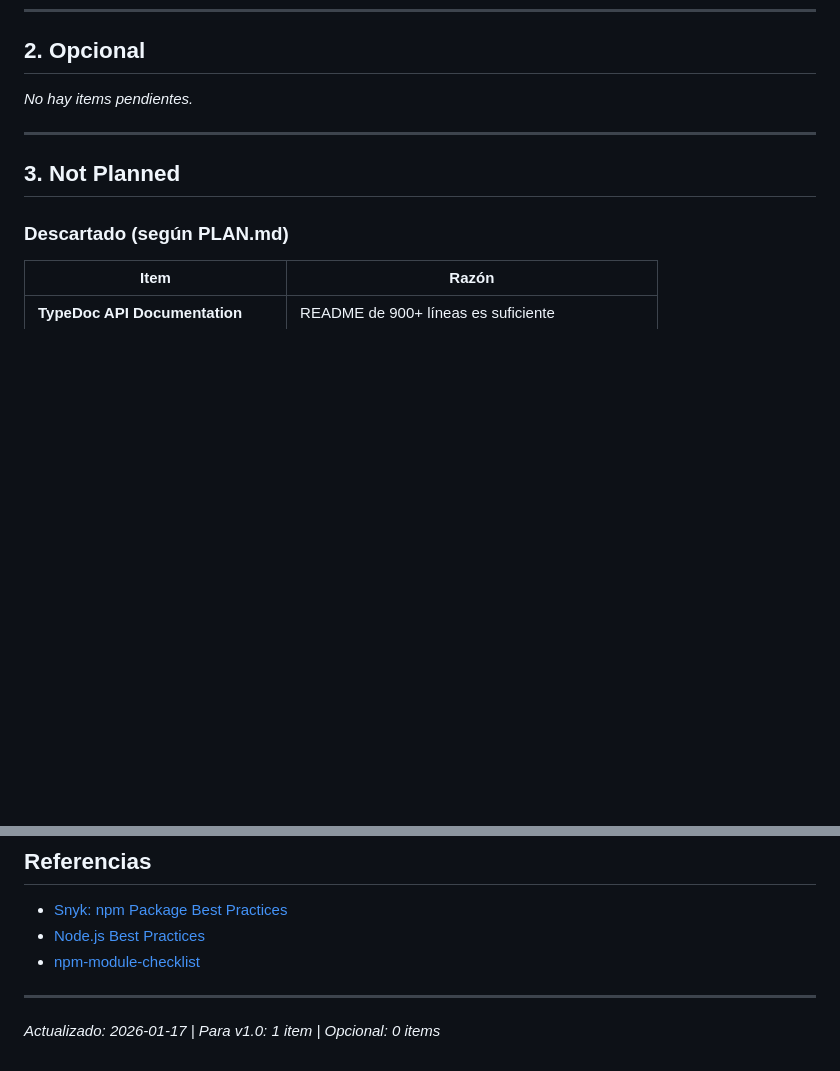
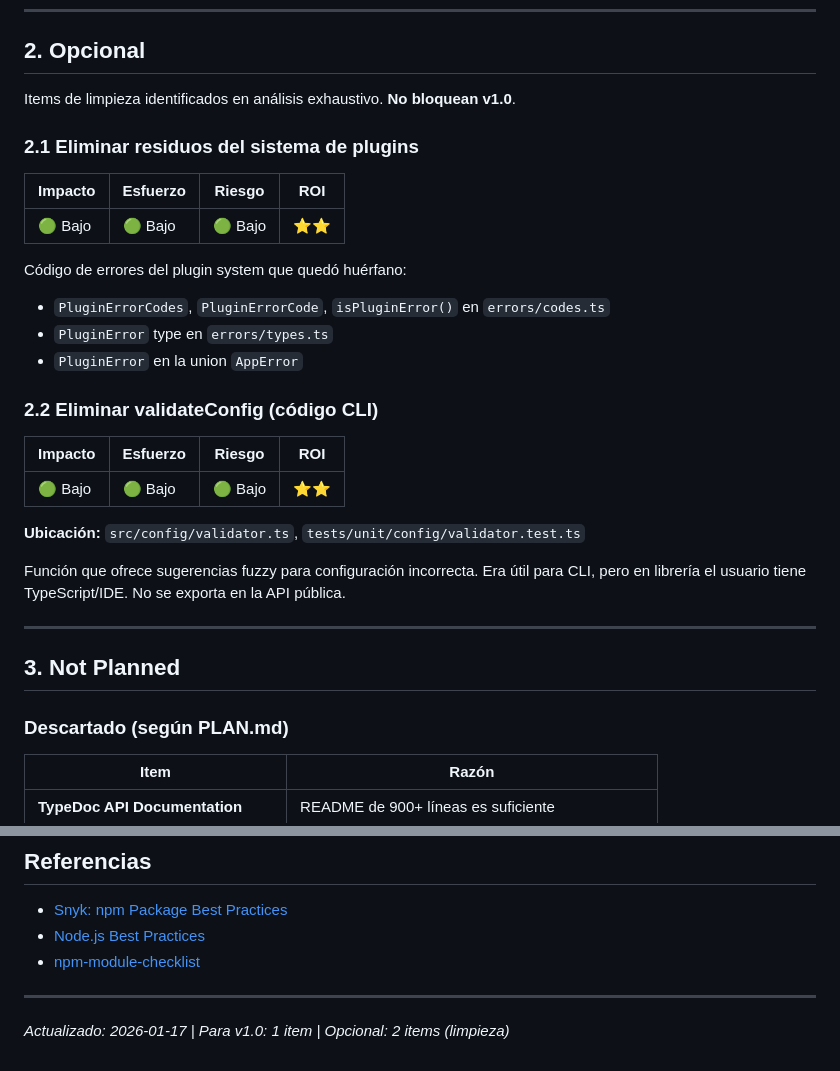
Before and after one commit to KindleTools/kindle-tools-ts, a Markdown page: ROADMAP.md, 2 parts joined by grey strips. Drawn GitHub-style; blank space fills up the shorter version.

```diff
--- a/ROADMAP.md
+++ b/ROADMAP.md
@@ -43,7 +43,29 @@ Plan para llevar el proyecto a **v1.0 estable** y cerrar el scope de features.
 
 ## 2. Opcional
 
-*No hay items pendientes.*
+Items de limpieza identificados en análisis exhaustivo. **No bloquean v1.0**.
+
+### 2.1 Eliminar residuos del sistema de plugins
+
+| Impacto | Esfuerzo | Riesgo | ROI |
+|---------|----------|--------|-----|
+| 🟢 Bajo | 🟢 Bajo | 🟢 Bajo | ⭐⭐ |
+
+Código de errores del plugin system que quedó huérfano:
+
+- `PluginErrorCodes`, `PluginErrorCode`, `isPluginError()` en `errors/codes.ts`
+- `PluginError` type en `errors/types.ts`
+- `PluginError` en la union `AppError`
+
+### 2.2 Eliminar validateConfig (código CLI)
+
+| Impacto | Esfuerzo | Riesgo | ROI |
+|---------|----------|--------|-----|
+| 🟢 Bajo | 🟢 Bajo | 🟢 Bajo | ⭐⭐ |
+
+**Ubicación:** `src/config/validator.ts`, `tests/unit/config/validator.test.ts`
+
+Función que ofrece sugerencias fuzzy para configuración incorrecta. Era útil para CLI, pero en librería el usuario tiene TypeScript/IDE. No se exporta en la API pública.
 
 ---
 
@@ -138,4 +160,4 @@ Plan para llevar el proyecto a **v1.0 estable** y cerrar el scope de features.
 
 ---
 
-*Actualizado: 2026-01-17 | Para v1.0: 1 item | Opcional: 0 items*
+*Actualizado: 2026-01-17 | Para v1.0: 1 item | Opcional: 2 items (limpieza)*
```
Also changed, not shown: PLAN.md (+63 -0 lines).
